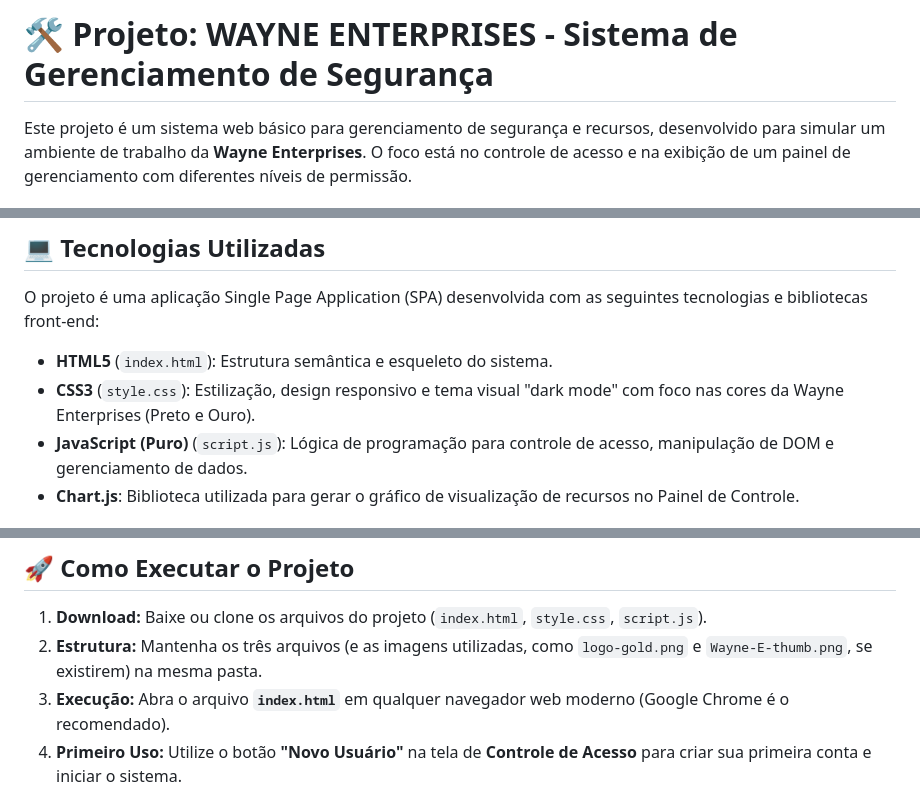
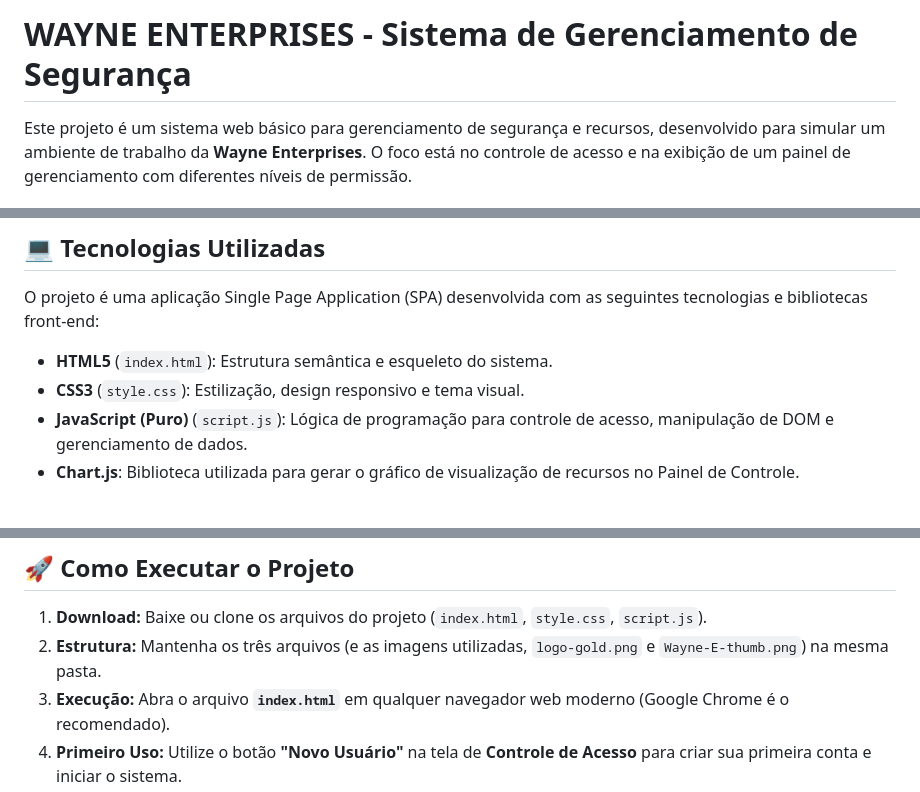
Before and after one commit to throdriguesr/infinity-school-projeto-final, a Markdown page: README.md, 3 parts joined by grey strips. Rendered like a GitHub page.

Commit message:
Adiciona correções ao README

```diff
--- a/README.md
+++ b/README.md
@@ -1,4 +1,4 @@
-# 🛠️ Projeto: WAYNE ENTERPRISES - Sistema de Gerenciamento de Segurança
+# WAYNE ENTERPRISES - Sistema de Gerenciamento de Segurança
 
 Este projeto é um sistema web básico para gerenciamento de segurança e recursos, desenvolvido para simular um ambiente de trabalho da **Wayne Enterprises**. O foco está no controle de acesso e na exibição de um painel de gerenciamento com diferentes níveis de permissão.
 
@@ -17,7 +17,7 @@ O sistema simula um ambiente de gerenciamento de recursos com foco em três nív
 O projeto é uma aplicação Single Page Application (SPA) desenvolvida com as seguintes tecnologias e bibliotecas front-end:
 
 * **HTML5** (`index.html`): Estrutura semântica e esqueleto do sistema.
-* **CSS3** (`style.css`): Estilização, design responsivo e tema visual "dark mode" com foco nas cores da Wayne Enterprises (Preto e Ouro).
+* **CSS3** (`style.css`): Estilização, design responsivo e tema visual.
 * **JavaScript (Puro)** (`script.js`): Lógica de programação para controle de acesso, manipulação de DOM e gerenciamento de dados.
 * **Chart.js**: Biblioteca utilizada para gerar o gráfico de visualização de recursos no Painel de Controle.
 
@@ -50,6 +50,6 @@ O painel de gerenciamento (acessível após o login) permite a manipulação de
 ## 🚀 Como Executar o Projeto
 
 1.  **Download:** Baixe ou clone os arquivos do projeto (`index.html`, `style.css`, `script.js`).
-2.  **Estrutura:** Mantenha os três arquivos (e as imagens utilizadas, como `logo-gold.png` e `Wayne-E-thumb.png`, se existirem) na mesma pasta.
+2.  **Estrutura:** Mantenha os três arquivos (e as imagens utilizadas, `logo-gold.png` e `Wayne-E-thumb.png`) na mesma pasta.
 3.  **Execução:** Abra o arquivo **`index.html`** em qualquer navegador web moderno (Google Chrome é o recomendado).
 4.  **Primeiro Uso:** Utilize o botão **"Novo Usuário"** na tela de **Controle de Acesso** para criar sua primeira conta e iniciar o sistema.
```
